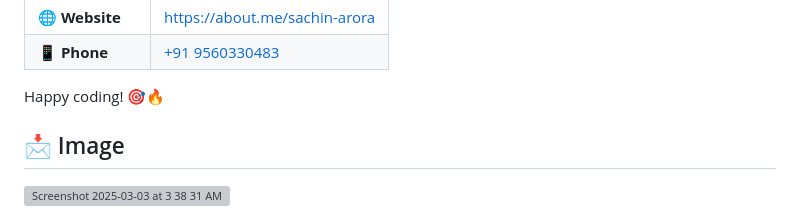
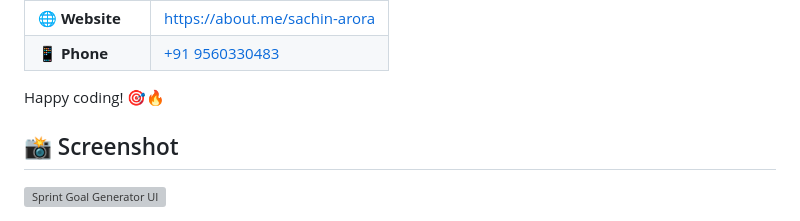
Before and after one commit to sachnaror/sprint_goal_generator, a Markdown page: README.md, the part around the change. Rendered like a GitHub page; grey boxes are pictures that could not be loaded.

```diff
--- a/README.md
+++ b/README.md
@@ -216,6 +216,7 @@ Instead of manually writing sprint goals, let **OpenAI + Jira** do the heavy lif
 
 Happy coding! 🎯🔥
 
-## 📩 Image
 
-<img width="724" alt="Screenshot 2025-03-03 at 3 38 31 AM" src="https://github.com/user-attachments/assets/efb08bd8-607d-4919-b01b-89ca22d1b678" />
+## 📸 Screenshot
+
+![Sprint Goal Generator UI](https://github.com/user-attachments/assets/efb08bd8-607d-4919-b01b-89ca22d1b678)
```
